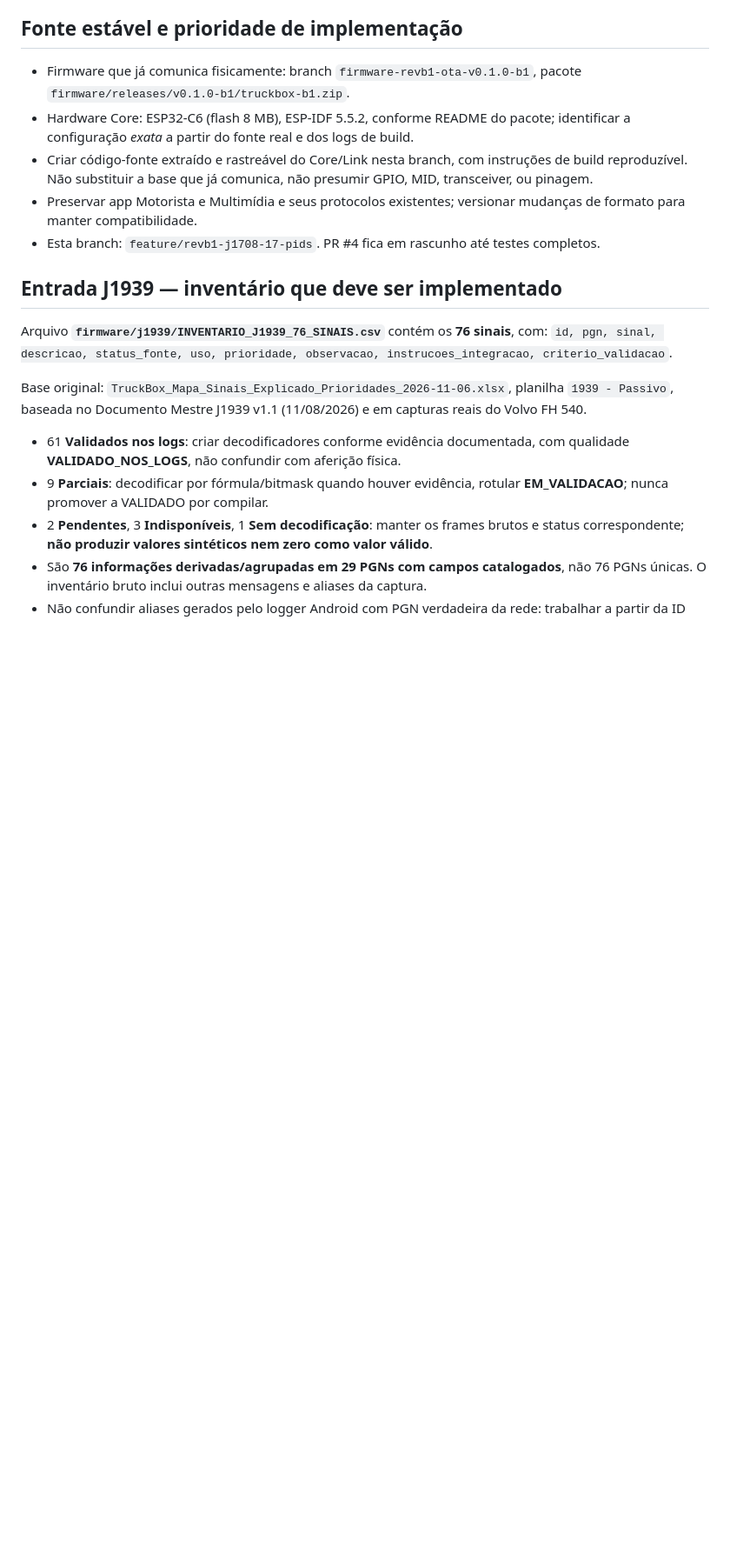
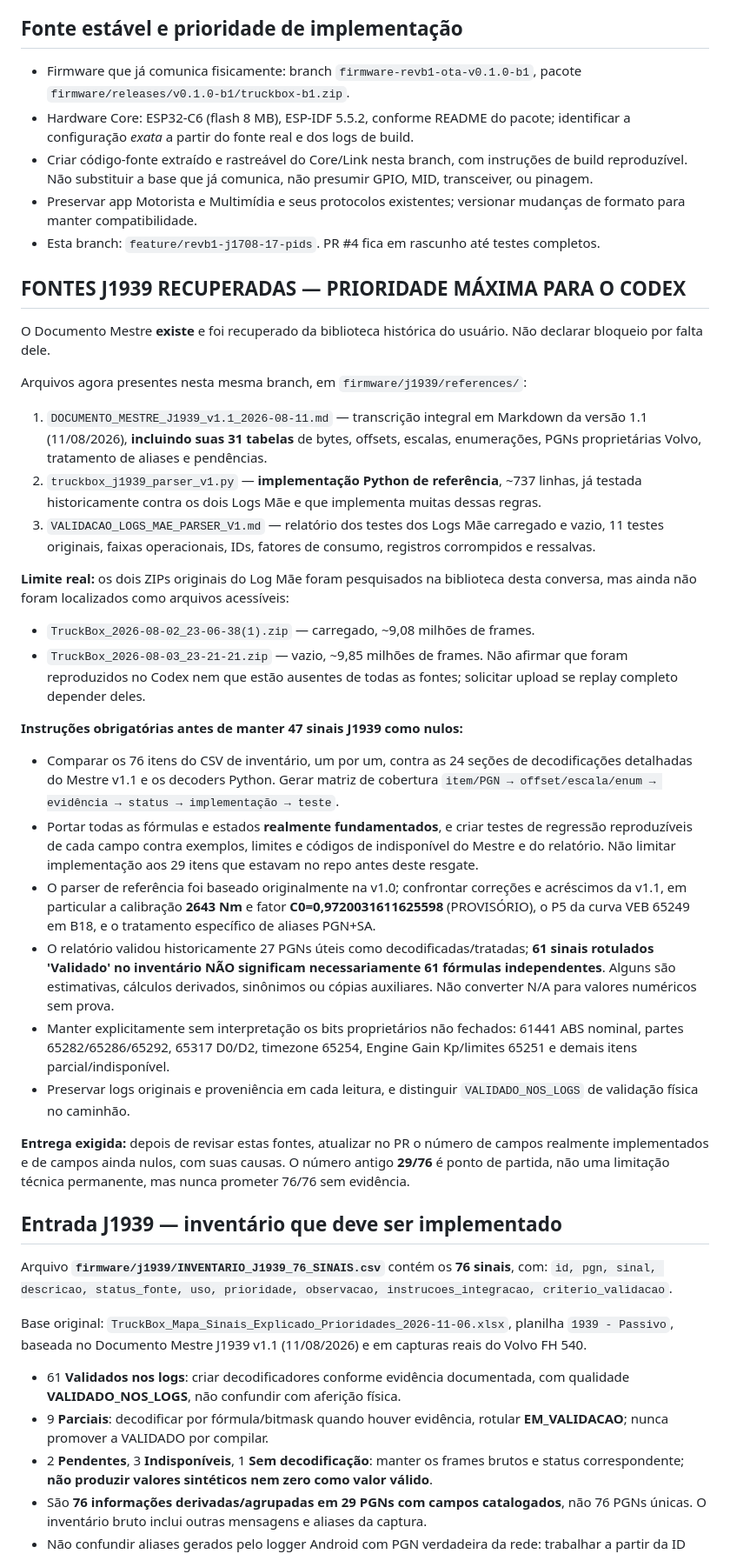
Before and after one commit to rbasniak1989-lab/Truckbox, a Markdown page: firmware/REV_B1_CODEX_IMPLEMENTATION.md, the part around the change. Shown at 87% size. Drawn GitHub-style; blank space fills up the shorter version.

Commit message:
docs: unblock Codex J1939 with recovered master v1.1, proven Python parser and validation evidence

```diff
--- a/firmware/REV_B1_CODEX_IMPLEMENTATION.md
+++ b/firmware/REV_B1_CODEX_IMPLEMENTATION.md
@@ -9,6 +9,30 @@
 - Criar código-fonte extraído e rastreável do Core/Link nesta branch, com instruções de build reproduzível. Não substituir a base que já comunica, não presumir GPIO, MID, transceiver, ou pinagem.
 - Preservar app Motorista e Multimídia e seus protocolos existentes; versionar mudanças de formato para manter compatibilidade.
 - Esta branch: `feature/revb1-j1708-17-pids`. PR #4 fica em rascunho até testes completos.
+
+## FONTES J1939 RECUPERADAS — PRIORIDADE MÁXIMA PARA O CODEX
+
+O Documento Mestre **existe** e foi recuperado da biblioteca histórica do usuário. Não declarar bloqueio por falta dele.
+
+Arquivos agora presentes nesta mesma branch, em `firmware/j1939/references/`:
+1. `DOCUMENTO_MESTRE_J1939_v1.1_2026-08-11.md` — transcrição integral em Markdown da versão 1.1 (11/08/2026), **incluindo suas 31 tabelas** de bytes, offsets, escalas, enumerações, PGNs proprietárias Volvo, tratamento de aliases e pendências.
+2. `truckbox_j1939_parser_v1.py` — **implementação Python de referência**, ~737 linhas, já testada historicamente contra os dois Logs Mãe e que implementa muitas dessas regras.
+3. `VALIDACAO_LOGS_MAE_PARSER_V1.md` — relatório dos testes dos Logs Mãe carregado e vazio, 11 testes originais, faixas operacionais, IDs, fatores de consumo, registros corrompidos e ressalvas.
+
+**Limite real:** os dois ZIPs originais do Log Mãe foram pesquisados na biblioteca desta conversa, mas ainda não foram localizados como arquivos acessíveis:
+- `TruckBox_2026-08-02_23-06-38(1).zip` — carregado, ~9,08 milhões de frames.
+- `TruckBox_2026-08-03_23-21-21.zip` — vazio, ~9,85 milhões de frames.
+Não afirmar que foram reproduzidos no Codex nem que estão ausentes de todas as fontes; solicitar upload se replay completo depender deles.
+
+**Instruções obrigatórias antes de manter 47 sinais J1939 como nulos:**
+- Comparar os 76 itens do CSV de inventário, um por um, contra as 24 seções de decodificações detalhadas do Mestre v1.1 e os decoders Python. Gerar matriz de cobertura `item/PGN → offset/escala/enum → evidência → status → implementação → teste`.
+- Portar todas as fórmulas e estados **realmente fundamentados**, e criar testes de regressão reproduzíveis de cada campo contra exemplos, limites e códigos de indisponível do Mestre e do relatório. Não limitar implementação aos 29 itens que estavam no repo antes deste resgate.
+- O parser de referência foi baseado originalmente na v1.0; confrontar correções e acréscimos da v1.1, em particular a calibração **2643 Nm** e fator **C0=0,9720031611625598** (PROVISÓRIO), o P5 da curva VEB 65249 em B18, e o tratamento específico de aliases PGN+SA.
+- O relatório validou historicamente 27 PGNs úteis como decodificadas/tratadas; **61 sinais rotulados 'Validado' no inventário NÃO significam necessariamente 61 fórmulas independentes**. Alguns são estimativas, cálculos derivados, sinônimos ou cópias auxiliares. Não converter N/A para valores numéricos sem prova.
+- Manter explicitamente sem interpretação os bits proprietários não fechados: 61441 ABS nominal, partes 65282/65286/65292, 65317 D0/D2, timezone 65254, Engine Gain Kp/limites 65251 e demais itens parcial/indisponível.
+- Preservar logs originais e proveniência em cada leitura, e distinguir `VALIDADO_NOS_LOGS` de validação física no caminhão.
+
+**Entrega exigida:** depois de revisar estas fontes, atualizar no PR o número de campos realmente implementados e de campos ainda nulos, com suas causas. O número antigo **29/76** é ponto de partida, não uma limitação técnica permanente, mas nunca prometer 76/76 sem evidência.
 
 ## Entrada J1939 — inventário que deve ser implementado
 
```
